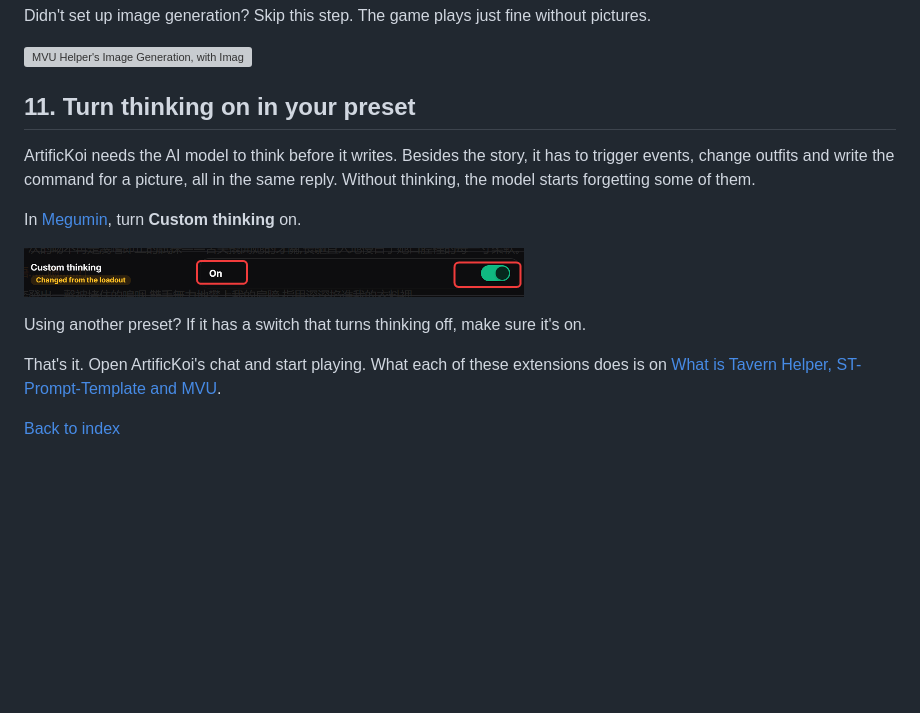
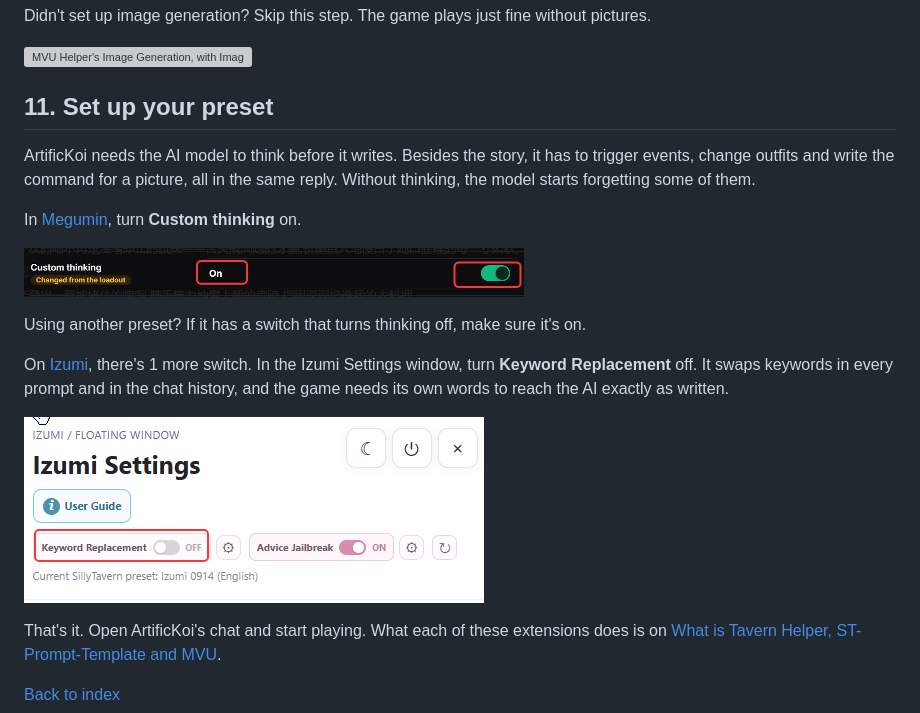
Before and after one commit to KritBlade/ArtificKoi, a Markdown page: doc/install.md, the part around the change. Drawn GitHub-style; pictures changed too: Image/Install/izumi_keyword_replacement.png (added); blank space fills up the shorter version; grey boxes are pictures that could not be loaded.

Commit message:
update install

```diff
--- a/doc/install.md
+++ b/doc/install.md
@@ -90,7 +90,7 @@ Didn't set up image generation? Skip this step. The game plays just fine without
 
 ![MVU Helper's Image Generation, with Image insert type set to Inline replace mode](../Image/Install/image_insert_type.png)
 
-## 11. Turn thinking on in your preset
+## 11. Set up your preset
 
 ArtificKoi needs the AI model to think before it writes. Besides the story, it has to trigger events, change outfits and write the command for a picture, all in the same reply. Without thinking, the model starts forgetting some of them.
 
@@ -100,6 +100,10 @@ In [Megumin](requirements.md#preset), turn **Custom thinking** on.
 
 Using another preset? If it has a switch that turns thinking off, make sure it's on.
 
+On [Izumi](requirements.md#preset), there's 1 more switch. In the Izumi Settings window, turn **Keyword Replacement** off. It swaps keywords in every prompt and in the chat history, and the game needs its own words to reach the AI exactly as written.
+
+![Izumi Settings, with Keyword Replacement switched off](../Image/Install/izumi_keyword_replacement.png)
+
 That's it. Open ArtificKoi's chat and start playing. What each of these extensions does is on [What is Tavern Helper, ST-Prompt-Template and MVU](https://github.com/KritBlade/mvu-helper/blob/main/doc/st_extensions/README.md).
 
 [Back to index](../README.md)
```
